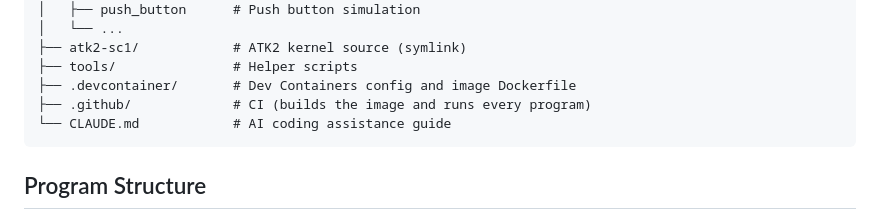
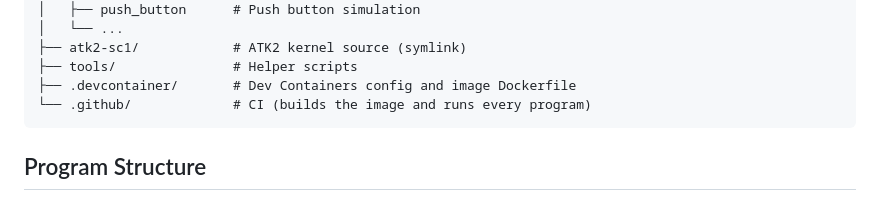
Before and after one commit to ncesnagoya/autosar_os_training, a Markdown page: README.md, the part around the change. Rendered like a GitHub page.

Commit message:
docs: drop CLAUDE.md from the repository
Keep it as a local file; README.md no longer lists it.

````diff
--- a/README.md
+++ b/README.md
@@ -252,8 +252,7 @@ autosar_os_training/
 ├── atk2-sc1/            # ATK2 kernel source (symlink)
 ├── tools/               # Helper scripts
 ├── .devcontainer/       # Dev Containers config and image Dockerfile
-├── .github/             # CI (builds the image and runs every program)
-└── CLAUDE.md            # AI coding assistance guide
+└── .github/             # CI (builds the image and runs every program)
 ```
 
 ## Program Structure
````
Also changed, not shown: CLAUDE.md (deleted, +0 -73 lines).
